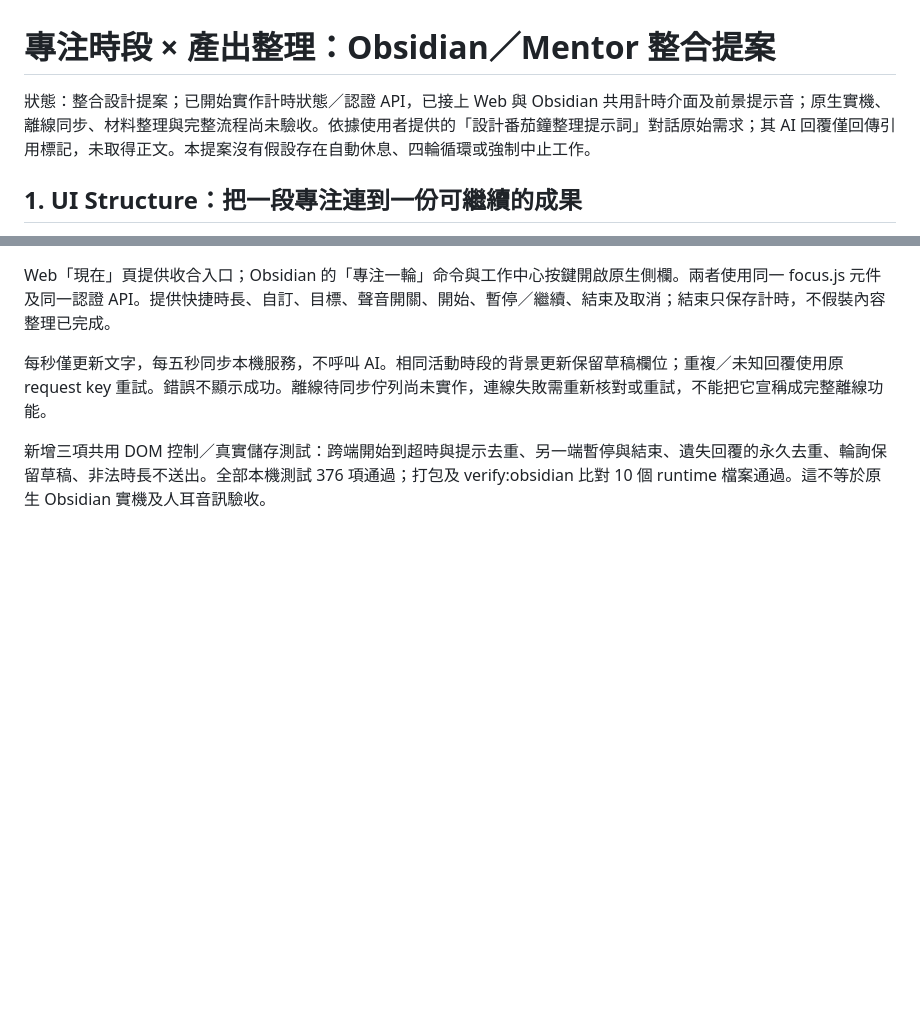
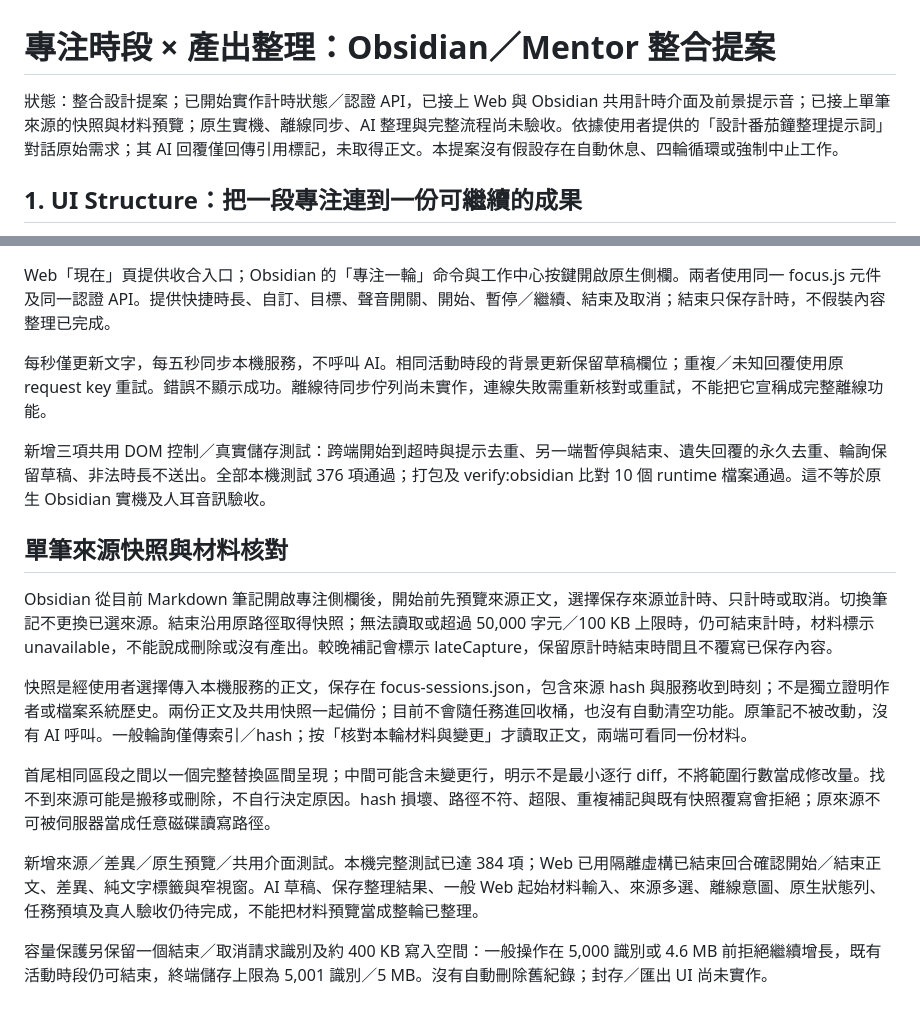
Before and after one commit to dan40912/Mentor, a Markdown page: docs/implementation/focus-session-integration-plan.zh-TW.md, 2 parts joined by grey strips. Drawn GitHub-style; blank space fills up the shorter version.

```diff
--- a/docs/implementation/focus-session-integration-plan.zh-TW.md
+++ b/docs/implementation/focus-session-integration-plan.zh-TW.md
@@ -1,6 +1,6 @@
 # 專注時段 × 產出整理：Obsidian／Mentor 整合提案
 
-狀態：整合設計提案；已開始實作計時狀態／認證 API，已接上 Web 與 Obsidian 共用計時介面及前景提示音；原生實機、離線同步、材料整理與完整流程尚未驗收。依據使用者提供的「設計番茄鐘整理提示詞」對話原始需求；其 AI 回覆僅回傳引用標記，未取得正文。本提案沒有假設存在自動休息、四輪循環或強制中止工作。
+狀態：整合設計提案；已開始實作計時狀態／認證 API，已接上 Web 與 Obsidian 共用計時介面及前景提示音；已接上單筆來源的快照與材料預覽；原生實機、離線同步、AI 整理與完整流程尚未驗收。依據使用者提供的「設計番茄鐘整理提示詞」對話原始需求；其 AI 回覆僅回傳引用標記，未取得正文。本提案沒有假設存在自動休息、四輪循環或強制中止工作。
 
 ## 1. UI Structure：把一段專注連到一份可繼續的成果
 
@@ -144,3 +144,16 @@ Web「現在」頁提供收合入口；Obsidian 的「專注一輪」命令與
 每秒僅更新文字，每五秒同步本機服務，不呼叫 AI。相同活動時段的背景更新保留草稿欄位；重複／未知回覆使用原 request key 重試。錯誤不顯示成功。離線待同步佇列尚未實作，連線失敗需重新核對或重試，不能把它宣稱成完整離線功能。
 
 新增三項共用 DOM 控制／真實儲存測試：跨端開始到超時與提示去重、另一端暫停與結束、遺失回覆的永久去重、輪詢保留草稿、非法時長不送出。全部本機測試 376 項通過；打包及 verify:obsidian 比對 10 個 runtime 檔案通過。這不等於原生 Obsidian 實機及人耳音訊驗收。
+
+
+## 單筆來源快照與材料核對
+
+Obsidian 從目前 Markdown 筆記開啟專注側欄後，開始前先預覽來源正文，選擇保存來源並計時、只計時或取消。切換筆記不更換已選來源。結束沿用原路徑取得快照；無法讀取或超過 50,000 字元／100 KB 上限時，仍可結束計時，材料標示 unavailable，不能說成刪除或沒有產出。較晚補記會標示 lateCapture，保留原計時結束時間且不覆寫已保存內容。
+
+快照是經使用者選擇傳入本機服務的正文，保存在 focus-sessions.json，包含來源 hash 與服務收到時刻；不是獨立證明作者或檔案系統歷史。兩份正文及共用快照一起備份；目前不會隨任務進回收桶，也沒有自動清空功能。原筆記不被改動，沒有 AI 呼叫。一般輪詢僅傳索引／hash；按「核對本輪材料與變更」才讀取正文，兩端可看同一份材料。
+
+首尾相同區段之間以一個完整替換區間呈現；中間可能含未變更行，明示不是最小逐行 diff，不將範圍行數當成修改量。找不到來源可能是搬移或刪除，不自行決定原因。hash 損壞、路徑不符、超限、重複補記與既有快照覆寫會拒絕；原來源不可被伺服器當成任意磁碟讀寫路徑。
+
+新增來源／差異／原生預覽／共用介面測試。本機完整測試已達 384 項；Web 已用隔離虛構已結束回合確認開始／結束正文、差異、純文字標籤與窄視窗。AI 草稿、保存整理結果、一般 Web 起始材料輸入、來源多選、離線意圖、原生狀態列、任務預填及真人驗收仍待完成，不能把材料預覽當成整輪已整理。
+
+容量保護另保留一個結束／取消請求識別及約 400 KB 寫入空間：一般操作在 5,000 識別或 4.6 MB 前拒絕繼續增長，既有活動時段仍可結束，終端儲存上限為 5,001 識別／5 MB。沒有自動刪除舊紀錄；封存／匯出 UI 尚未實作。
```
Also changed, not shown: README.zh-TW.md (+1 -1 lines), docs/verification/focus-ui/materials-narrow.png (added), docs/verification/focus-ui/materials-preview.png (added), 13 other files.
